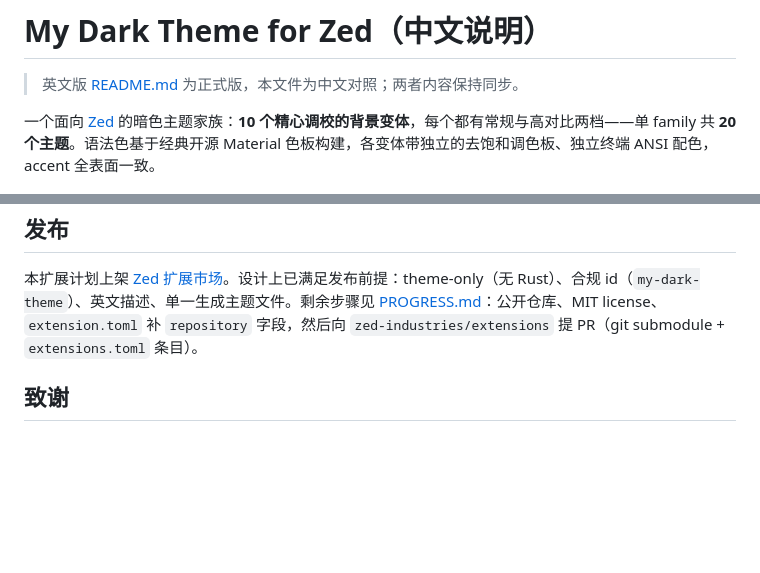
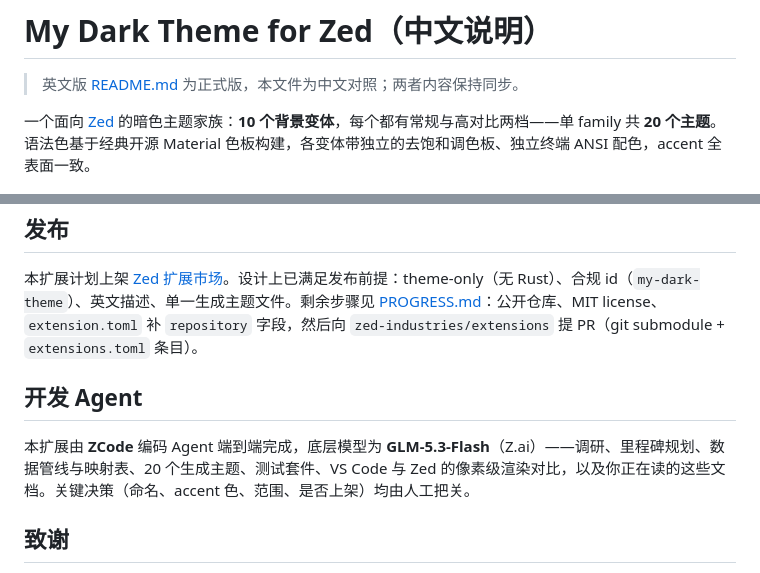
Before and after one commit to HarryC919/MineralThemeForZed, a Markdown page: README_zh.md, 2 parts joined by grey strips. GitHub-like rendering; blank space fills up the shorter version.

```diff
--- a/README_zh.md
+++ b/README_zh.md
@@ -2,7 +2,7 @@
 
 > 英文版 [README.md](README.md) 为正式版，本文件为中文对照；两者内容保持同步。
 
-一个面向 [Zed](https://zed.dev) 的暗色主题家族：**10 个精心调校的背景变体**，每个都有常规与高对比两档——单 family 共 **20 个主题**。语法色基于经典开源 Material 色板构建，各变体带独立的去饱和调色板、独立终端 ANSI 配色，accent 全表面一致。
+一个面向 [Zed](https://zed.dev) 的暗色主题家族：**10 个背景变体**，每个都有常规与高对比两档——单 family 共 **20 个主题**。语法色基于经典开源 Material 色板构建，各变体带独立的去饱和调色板、独立终端 ANSI 配色，accent 全表面一致。
 
 ![My Dark Theme Carbon 预览](docs/images/preview-carbon.png)
 
@@ -103,6 +103,10 @@ npm test          # 仅测试
 
 本扩展计划上架 [Zed 扩展市场](https://zed.dev/extensions)。设计上已满足发布前提：theme-only（无 Rust）、合规 id（`my-dark-theme`）、英文描述、单一生成主题文件。剩余步骤见 [PROGRESS.md](PROGRESS.md)：公开仓库、MIT license、`extension.toml` 补 `repository` 字段，然后向 `zed-industries/extensions` 提 PR（git submodule + `extensions.toml` 条目）。
 
+## 开发 Agent
+
+本扩展由 **ZCode** 编码 Agent 端到端完成，底层模型为 **GLM-5.3-Flash**（Z.ai）——调研、里程碑规划、数据管线与映射表、20 个生成主题、测试套件、VS Code 与 Zed 的像素级渲染对比，以及你正在读的这些文档。关键决策（命名、accent 色、范围、是否上架）均由人工把关。
+
 ## 致谢
 
 - 颜色值衍生自作者同名 VS Code 主题，其配色基于开源 **Material 色板**（因 Material Theme 与 Vira Theme 而广为人知）。
```
Also changed, not shown: PROGRESS.md (+2 -2 lines), README.md (+5 -1 lines).
